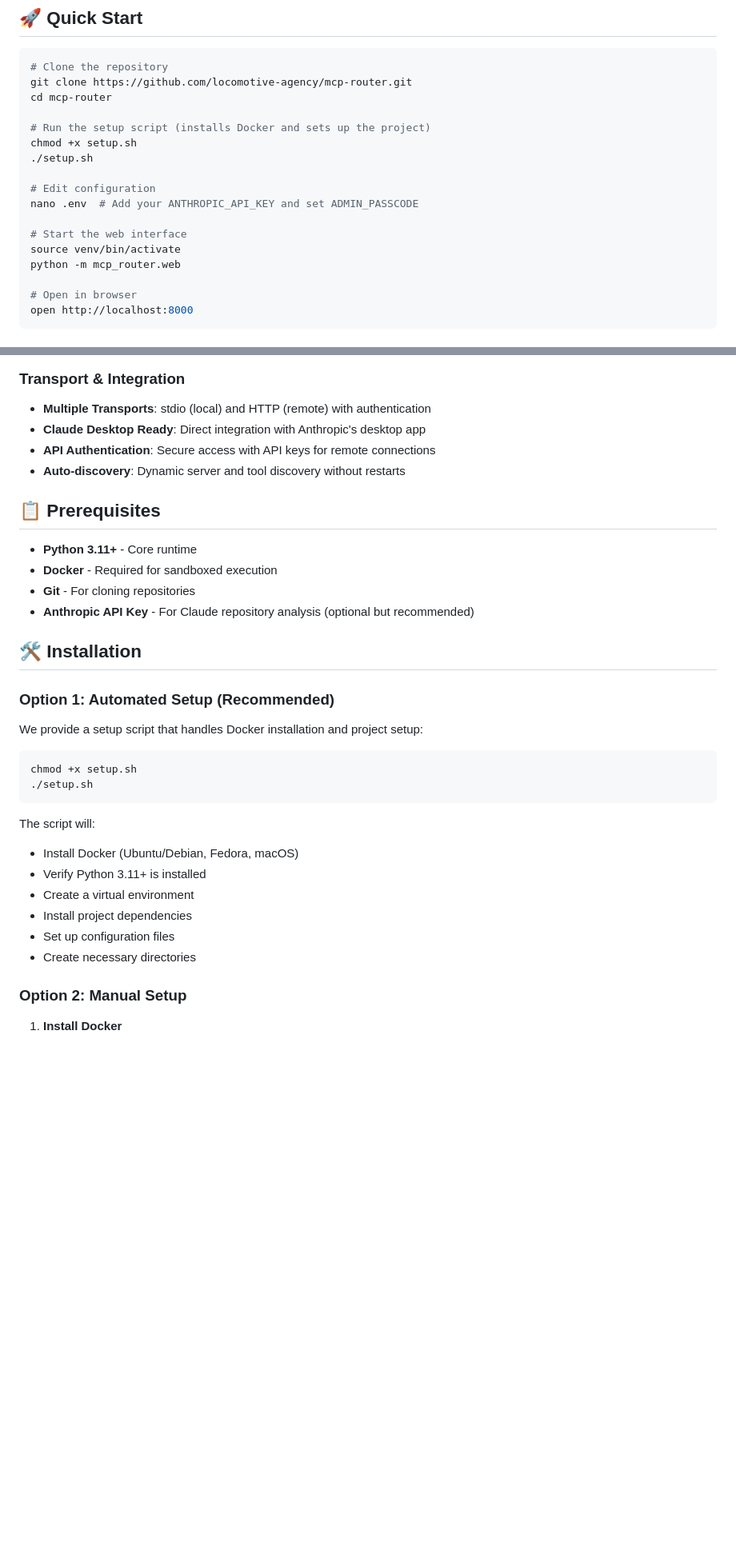
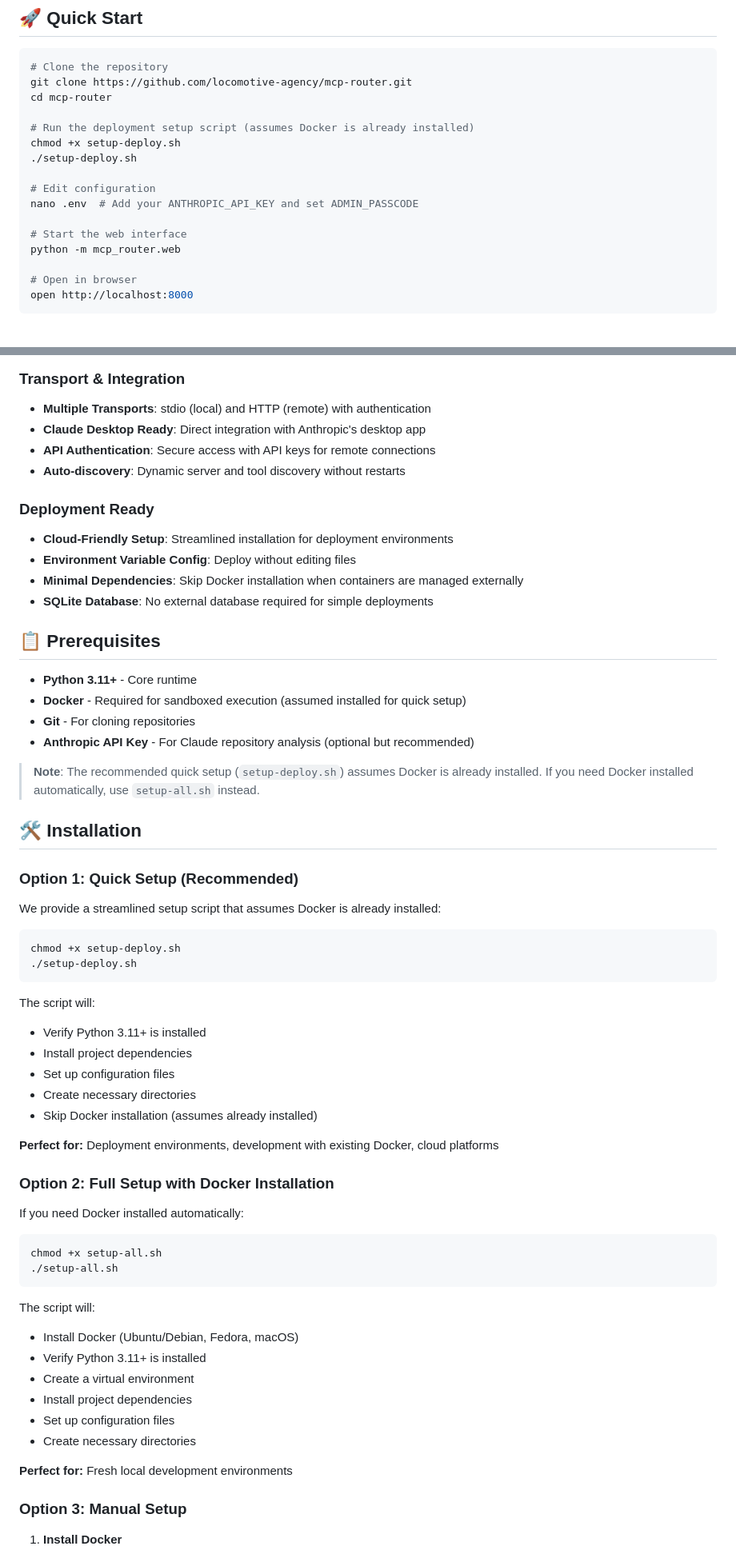
Before and after one commit to locomotive-agency/mcp-router, a Markdown page: README.md, 2 parts joined by grey strips. Shown at 80% size. Drawn GitHub-style; blank space fills up the shorter version.

Commit message:
Update for deply

````diff
--- a/README.md
+++ b/README.md
@@ -11,15 +11,14 @@ MCP Router is a Python-based unified gateway for multiple Model Context Protocol
 git clone https://github.com/locomotive-agency/mcp-router.git
 cd mcp-router
 
-# Run the setup script (installs Docker and sets up the project)
-chmod +x setup.sh
-./setup.sh
+# Run the deployment setup script (assumes Docker is already installed)
+chmod +x setup-deploy.sh
+./setup-deploy.sh
 
 # Edit configuration
 nano .env  # Add your ANTHROPIC_API_KEY and set ADMIN_PASSCODE
 
 # Start the web interface
-source venv/bin/activate
 python -m mcp_router.web
 
 # Open in browser
@@ -49,22 +48,48 @@ open http://localhost:8000
 - **API Authentication**: Secure access with API keys for remote connections
 - **Auto-discovery**: Dynamic server and tool discovery without restarts
 
+### Deployment Ready
+- **Cloud-Friendly Setup**: Streamlined installation for deployment environments
+- **Environment Variable Config**: Deploy without editing files
+- **Minimal Dependencies**: Skip Docker installation when containers are managed externally
+- **SQLite Database**: No external database required for simple deployments
+
 ## 📋 Prerequisites
 
 - **Python 3.11+** - Core runtime
-- **Docker** - Required for sandboxed execution
+- **Docker** - Required for sandboxed execution (assumed installed for quick setup)
 - **Git** - For cloning repositories
 - **Anthropic API Key** - For Claude repository analysis (optional but recommended)
 
+> **Note**: The recommended quick setup (`setup-deploy.sh`) assumes Docker is already installed. If you need Docker installed automatically, use `setup-all.sh` instead.
+
 ## 🛠️ Installation
 
-### Option 1: Automated Setup (Recommended)
+### Option 1: Quick Setup (Recommended)
 
-We provide a setup script that handles Docker installation and project setup:
+We provide a streamlined setup script that assumes Docker is already installed:
 
 ```bash
-chmod +x setup.sh
-./setup.sh
+chmod +x setup-deploy.sh
+./setup-deploy.sh
+```
+
+The script will:
+- Verify Python 3.11+ is installed
+- Install project dependencies
+- Set up configuration files
+- Create necessary directories
+- Skip Docker installation (assumes already installed)
+
+**Perfect for:** Deployment environments, development with existing Docker, cloud platforms
+
+### Option 2: Full Setup with Docker Installation
+
+If you need Docker installed automatically:
+
+```bash
+chmod +x setup-all.sh
+./setup-all.sh
 ```
 
 The script will:
@@ -75,7 +100,9 @@ The script will:
 - Set up configuration files
 - Create necessary directories
 
-### Option 2: Manual Setup
+**Perfect for:** Fresh local development environments
+
+### Option 3: Manual Setup
 
 1. **Install Docker**
    - Ubuntu/Debian: Follow [Docker's official guide](https://docs.docker.com/engine/install/ubuntu/)
````
Also changed, not shown: other parts of README.md (+19 -15 lines).
